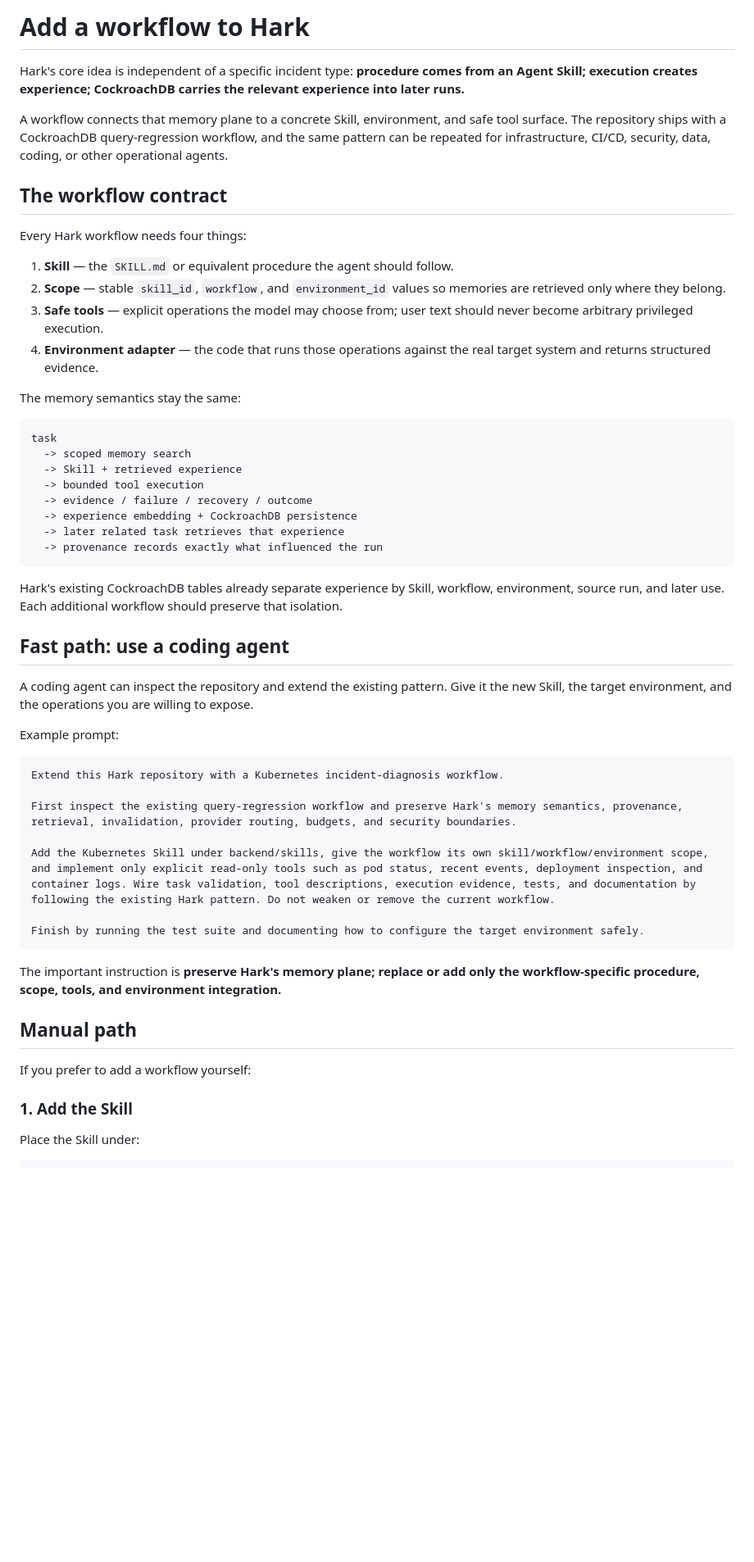
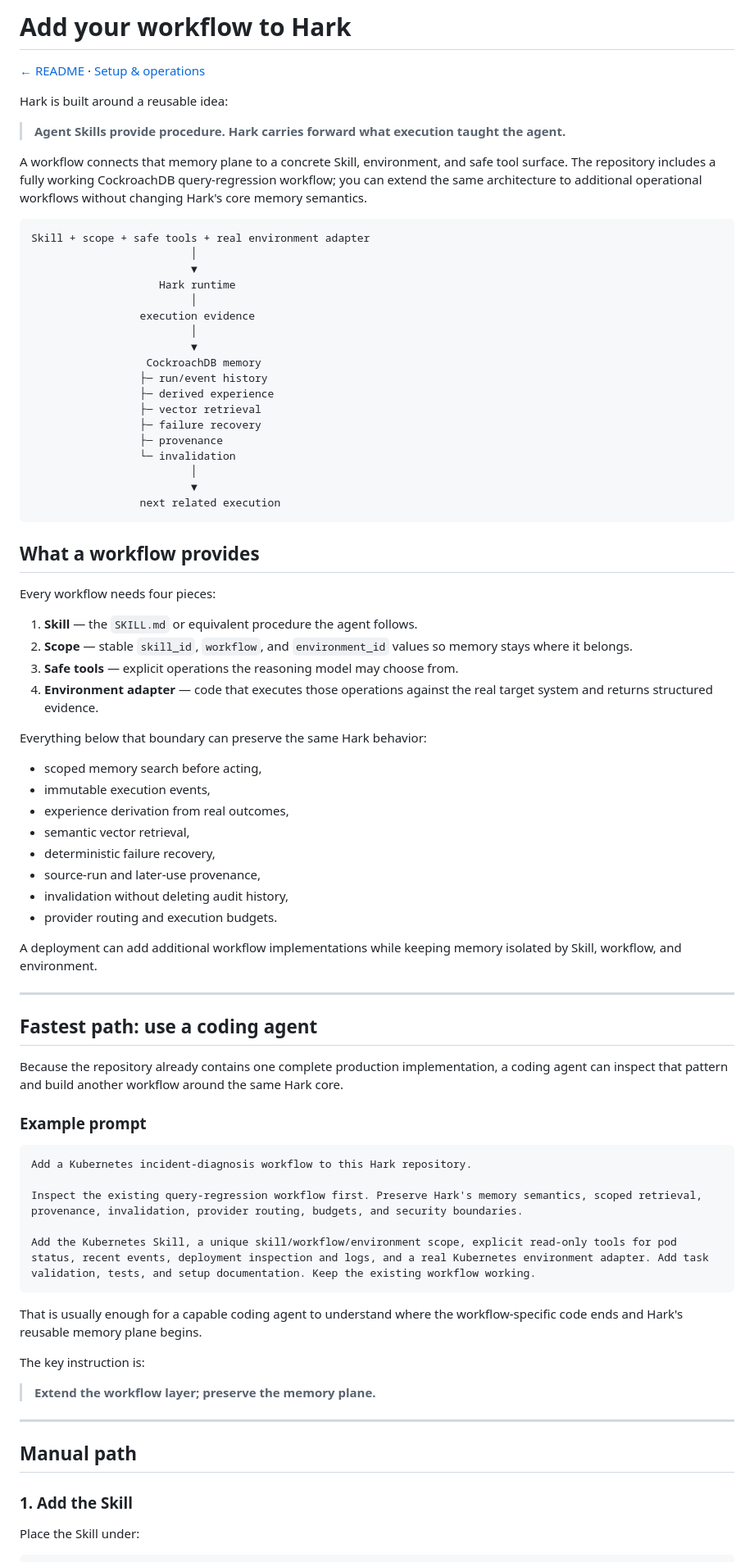
Before and after one commit to PrathmeshAdsod/HARK, a Markdown page: ADD_WORKFLOW.md, the part around one of its changes. Shown at 82% size. Rendered like a GitHub page; blank space fills up the shorter version.

````diff
--- a/ADD_WORKFLOW.md
+++ b/ADD_WORKFLOW.md
@@ -1,54 +1,81 @@
-# Add a workflow to Hark
+# Add your workflow to Hark
 
-Hark's core idea is independent of a specific incident type: **procedure comes from an Agent Skill; execution creates experience; CockroachDB carries the relevant experience into later runs.**
+[← README](README.md) · [Setup & operations](SETUP.md)
 
-A workflow connects that memory plane to a concrete Skill, environment, and safe tool surface. The repository ships with a CockroachDB query-regression workflow, and the same pattern can be repeated for infrastructure, CI/CD, security, data, coding, or other operational agents.
+Hark is built around a reusable idea:
 
-## The workflow contract
+> **Agent Skills provide procedure. Hark carries forward what execution taught the agent.**
 
-Every Hark workflow needs four things:
-
-1. **Skill** — the `SKILL.md` or equivalent procedure the agent should follow.
-2. **Scope** — stable `skill_id`, `workflow`, and `environment_id` values so memories are retrieved only where they belong.
-3. **Safe tools** — explicit operations the model may choose from; user text should never become arbitrary privileged execution.
-4. **Environment adapter** — the code that runs those operations against the real target system and returns structured evidence.
-
-The memory semantics stay the same:
+A workflow connects that memory plane to a concrete Skill, environment, and safe tool surface. The repository includes a fully working CockroachDB query-regression workflow; you can extend the same architecture to additional operational workflows without changing Hark's core memory semantics.
 
 ```text
-task
-  -> scoped memory search
-  -> Skill + retrieved experience
-  -> bounded tool execution
-  -> evidence / failure / recovery / outcome
-  -> experience embedding + CockroachDB persistence
-  -> later related task retrieves that experience
-  -> provenance records exactly what influenced the run
+Skill + scope + safe tools + real environment adapter
+                         │
+                         ▼
+                    Hark runtime
+                         │
+                 execution evidence
+                         │
+                         ▼
+                  CockroachDB memory
+                 ├─ run/event history
+                 ├─ derived experience
+                 ├─ vector retrieval
+                 ├─ failure recovery
+                 ├─ provenance
+                 └─ invalidation
+                         │
+                         ▼
+                 next related execution
 ```
 
-Hark's existing CockroachDB tables already separate experience by Skill, workflow, environment, source run, and later use. Each additional workflow should preserve that isolation.
+## What a workflow provides
 
-## Fast path: use a coding agent
+Every workflow needs four pieces:
 
-A coding agent can inspect the repository and extend the existing pattern. Give it the new Skill, the target environment, and the operations you are willing to expose.
+1. **Skill** — the `SKILL.md` or equivalent procedure the agent follows.
+2. **Scope** — stable `skill_id`, `workflow`, and `environment_id` values so memory stays where it belongs.
+3. **Safe tools** — explicit operations the reasoning model may choose from.
+4. **Environment adapter** — code that executes those operations against the real target system and returns structured evidence.
 
-Example prompt:
+Everything below that boundary can preserve the same Hark behavior:
+
+- scoped memory search before acting,
+- immutable execution events,
+- experience derivation from real outcomes,
+- semantic vector retrieval,
+- deterministic failure recovery,
+- source-run and later-use provenance,
+- invalidation without deleting audit history,
+- provider routing and execution budgets.
+
+A deployment can add additional workflow implementations while keeping memory isolated by Skill, workflow, and environment.
+
+---
+
+## Fastest path: use a coding agent
+
+Because the repository already contains one complete production implementation, a coding agent can inspect that pattern and build another workflow around the same Hark core.
+
+### Example prompt
 
 ```text
-Extend this Hark repository with a Kubernetes incident-diagnosis workflow.
+Add a Kubernetes incident-diagnosis workflow to this Hark repository.
 
-First inspect the existing query-regression workflow and preserve Hark's memory semantics, provenance, retrieval, invalidation, provider routing, budgets, and security boundaries.
+Inspect the existing query-regression workflow first. Preserve Hark's memory semantics, scoped retrieval, provenance, invalidation, provider routing, budgets, and security boundaries.
 
-Add the Kubernetes Skill under backend/skills, give the workflow its own skill/workflow/environment scope, and implement only explicit read-only tools such as pod status, recent events, deployment inspection, and container logs. Wire task validation, tool descriptions, execution evidence, tests, and documentation by following the existing Hark pattern. Do not weaken or remove the current workflow.
-
-Finish by running the test suite and documenting how to configure the target environment safely.
+Add the Kubernetes Skill, a unique skill/workflow/environment scope, explicit read-only tools for pod status, recent events, deployment inspection and logs, and a real Kubernetes environment adapter. Add task validation, tests, and setup documentation. Keep the existing workflow working.
 ```
 
-The important instruction is **preserve Hark's memory plane; replace or add only the workflow-specific procedure, scope, tools, and environment integration.**
+That is usually enough for a capable coding agent to understand where the workflow-specific code ends and Hark's reusable memory plane begins.
+
+The key instruction is:
+
+> **Extend the workflow layer; preserve the memory plane.**
+
+---
 
 ## Manual path
-
-If you prefer to add a workflow yourself:
 
 ### 1. Add the Skill
 
````
Also changed, not shown: other parts of ADD_WORKFLOW.md (+129 -41 lines).
